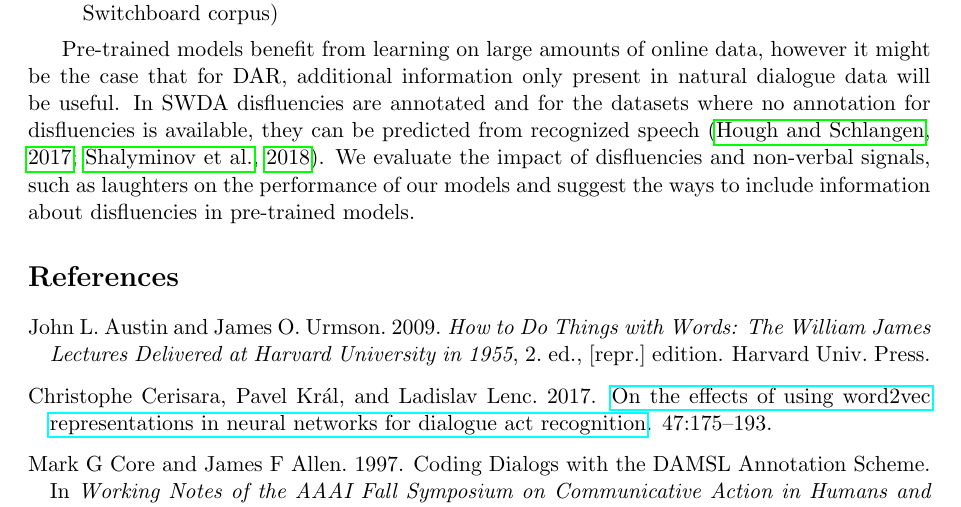
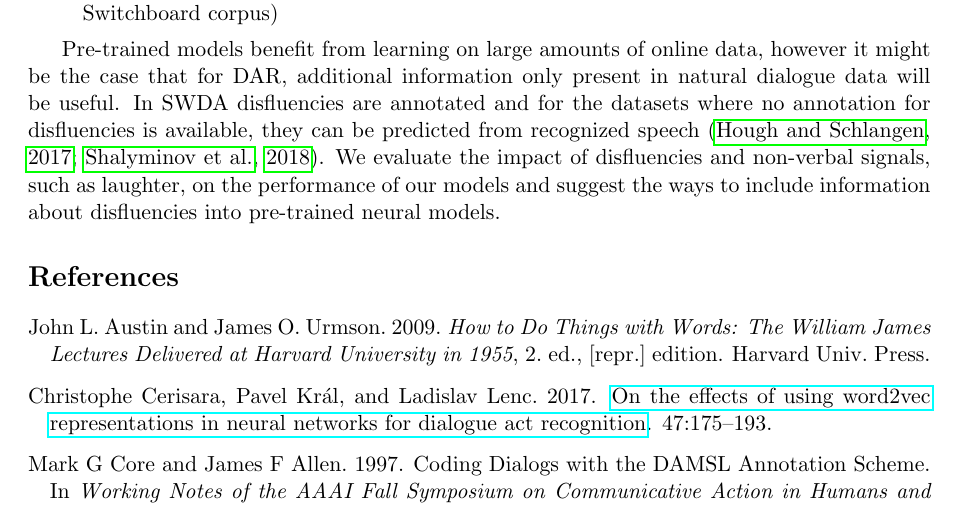
Before and after one commit to GU-CLASP/DistributionalDiscourse, a LaTeX document (abstract.tex): part of page 2 of 2, cut so that both start at the same text. Compiled offline with pdfLaTeX.

Commit message:
laughters -> laughter

```diff
--- a/abstract.tex
+++ b/abstract.tex
@@ -104,7 +104,7 @@ Our aim is to test the effectiveness of different utterance encoding strategies.
   \item BERT encoded sentences (with/without additional unsupervised pretraining on the full Switchboard corpus)
   \end{enumerate}
 
-  Pre-trained models benefit from learning on large amounts of online data, however it might be the case that for DAR, additional information only present in natural dialogue data will be useful. In SWDA disfluencies are annotated and for the datasets where no annotation for disfluencies is available, they can be predicted from recognized speech \citep{hough2017joint,shalyminov2018multi}. We evaluate the impact of disfluencies and non-verbal signals, such as laughters on the performance of our models and suggest the ways to include information about disfluencies in pre-trained models.
+  Pre-trained models benefit from learning on large amounts of online data, however it might be the case that for DAR, additional information only present in natural dialogue data will be useful. In SWDA disfluencies are annotated and for the datasets where no annotation for disfluencies is available, they can be predicted from recognized speech \citep{hough2017joint,shalyminov2018multi}. We evaluate the impact of disfluencies and non-verbal signals, such as laughter, on the performance of our models and suggest the ways to include information about disfluencies into pre-trained neural models.
 
   % PoS tags?
 
```
